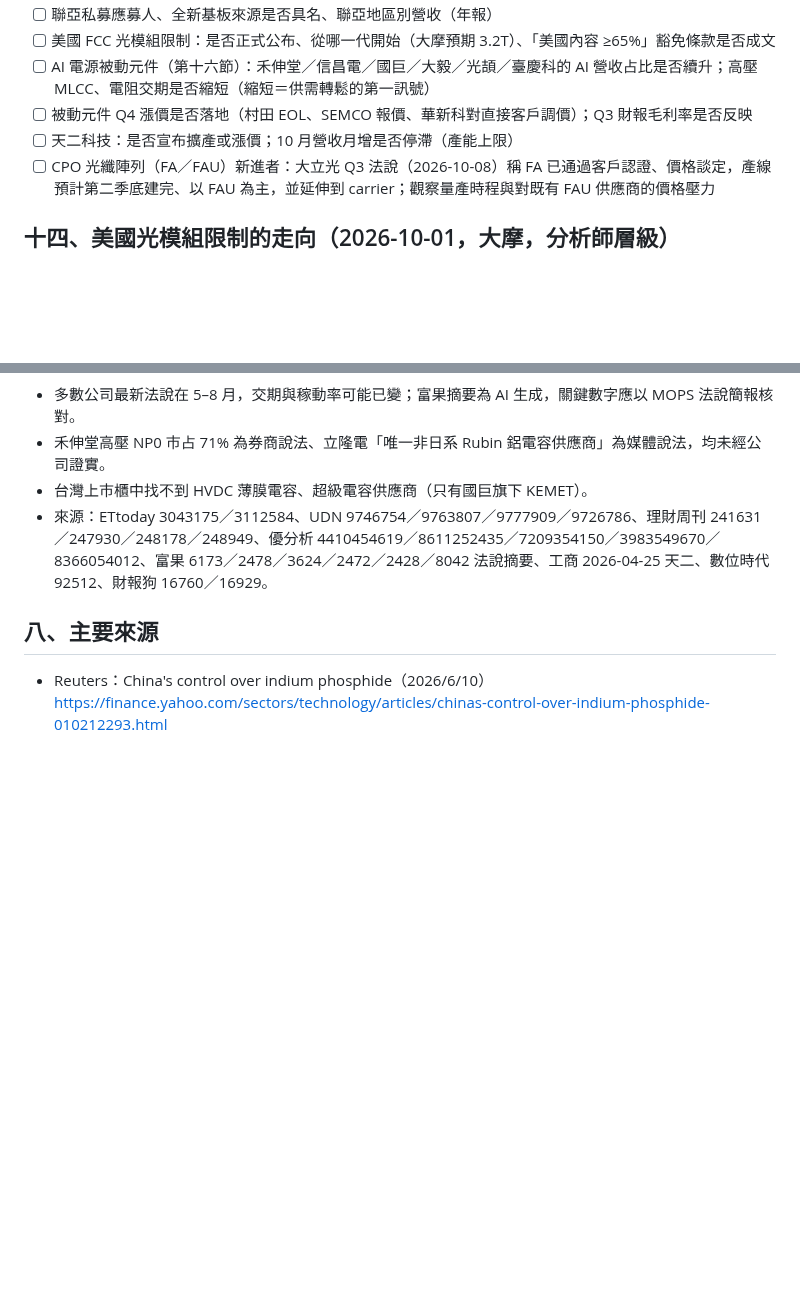
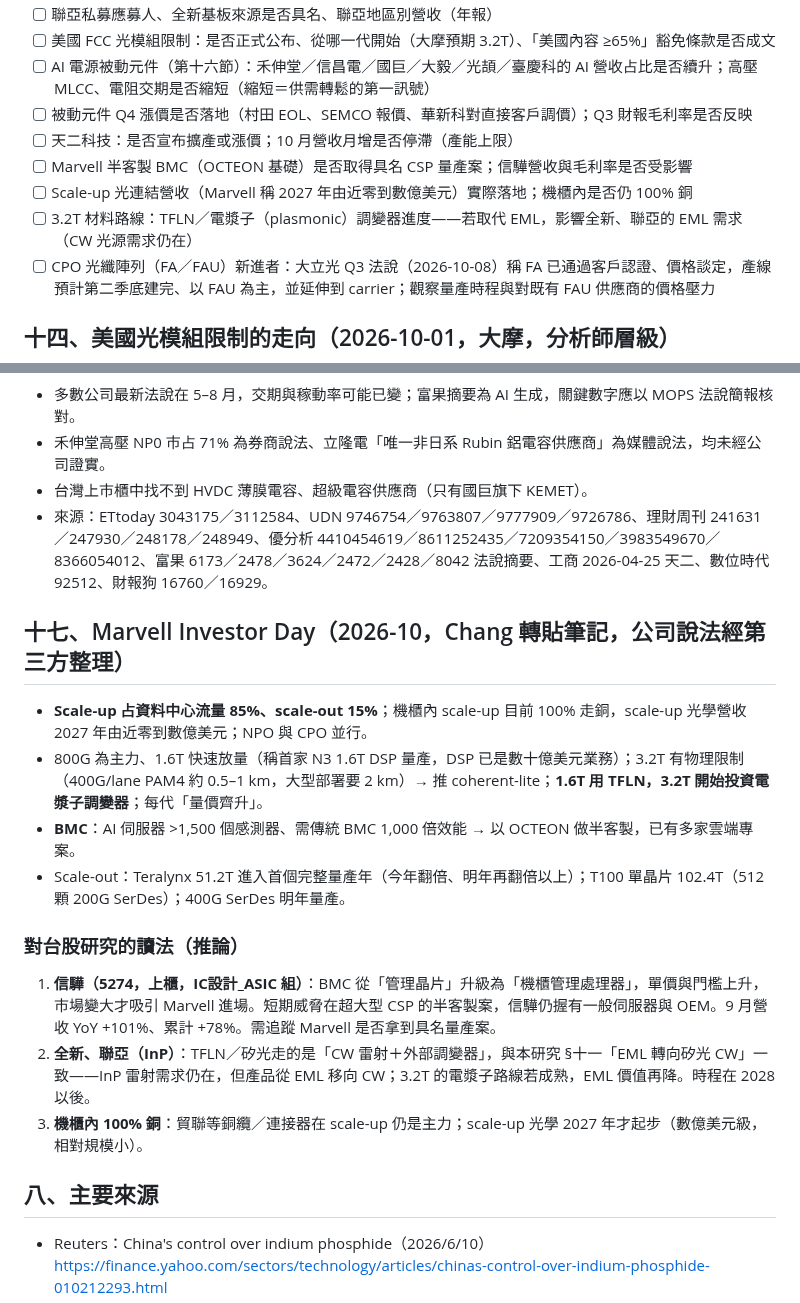
Before and after one commit to kko3okk/family-dividend-web, a Markdown page: RESEARCH.md, 2 parts joined by grey strips. Drawn GitHub-style; blank space fills up the shorter version.

Commit message:
research: Marvell Investor Day 讀法（§十七）＋追蹤三項
Co-Authored-By: Claude Opus 5.5 <noreply@anthropic.com>
Claude-Session: https://claude.ai/code/session_01Tj4bQcBZQ3SRiAQNmn8U5s

```diff
--- a/RESEARCH.md
+++ b/RESEARCH.md
@@ -392,6 +392,9 @@ InP 是 AI 光通訊唯一在 2026–2028 無法被替代的材料（200G/lane
 - [ ] AI 電源被動元件（第十六節）：禾伸堂／信昌電／國巨／大毅／光頡／臺慶科的 AI 營收占比是否續升；高壓 MLCC、電阻交期是否縮短（縮短＝供需轉鬆的第一訊號）
 - [ ] 被動元件 Q4 漲價是否落地（村田 EOL、SEMCO 報價、華新科對直接客戶調價）；Q3 財報毛利率是否反映
 - [ ] 天二科技：是否宣布擴產或漲價；10 月營收月增是否停滯（產能上限）
+- [ ] Marvell 半客製 BMC（OCTEON 基礎）是否取得具名 CSP 量產案；信驊營收與毛利率是否受影響
+- [ ] Scale-up 光連結營收（Marvell 稱 2027 年由近零到數億美元）實際落地；機櫃內是否仍 100% 銅
+- [ ] 3.2T 材料路線：TFLN／電漿子（plasmonic）調變器進度——若取代 EML，影響全新、聯亞的 EML 需求（CW 光源需求仍在）
 - [ ] CPO 光纖陣列（FA／FAU）新進者：大立光 Q3 法說（2026-10-08）稱 FA 已通過客戶認證、價格談定，產線預計第二季底建完、以 FAU 為主，並延伸到 carrier；觀察量產時程與對既有 FAU 供應商的價格壓力
 
 ## 十四、美國光模組限制的走向（2026-10-01，大摩，分析師層級）
@@ -482,6 +485,17 @@ InP 是 AI 光通訊唯一在 2026–2028 無法被替代的材料（200G/lane
 - 台灣上市櫃中找不到 HVDC 薄膜電容、超級電容供應商（只有國巨旗下 KEMET）。
 - 來源：ETtoday 3043175／3112584、UDN 9746754／9763807／9777909／9726786、理財周刊 241631／247930／248178／248949、優分析 4410454619／8611252435／7209354150／3983549670／8366054012、富果 6173／2478／3624／2472／2428／8042 法說摘要、工商 2026-04-25 天二、數位時代 92512、財報狗 16760／16929。
 
+## 十七、Marvell Investor Day（2026-10，Chang 轉貼筆記，公司說法經第三方整理）
+- **Scale-up 占資料中心流量 85%、scale-out 15%**；機櫃內 scale-up 目前 100% 走銅，scale-up 光學營收 2027 年由近零到數億美元；NPO 與 CPO 並行。
+- 800G 為主力、1.6T 快速放量（稱首家 N3 1.6T DSP 量產，DSP 已是數十億美元業務）；3.2T 有物理限制（400G/lane PAM4 約 0.5–1 km，大型部署要 2 km）→ 推 coherent-lite；**1.6T 用 TFLN，3.2T 開始投資電漿子調變器**；每代「量價齊升」。
+- **BMC**：AI 伺服器 >1,500 個感測器、需傳統 BMC 1,000 倍效能 → 以 OCTEON 做半客製，已有多家雲端專案。
+- Scale-out：Teralynx 51.2T 進入首個完整量產年（今年翻倍、明年再翻倍以上）；T100 單晶片 102.4T（512 顆 200G SerDes）；400G SerDes 明年量產。
+
+### 對台股研究的讀法（推論）
+1. **信驊（5274，上櫃，IC設計_ASIC 組）**：BMC 從「管理晶片」升級為「機櫃管理處理器」，單價與門檻上升，市場變大才吸引 Marvell 進場。短期威脅在超大型 CSP 的半客製案，信驊仍握有一般伺服器與 OEM。9 月營收 YoY +101%、累計 +78%。需追蹤 Marvell 是否拿到具名量產案。
+2. **全新、聯亞（InP）**：TFLN／矽光走的是「CW 雷射＋外部調變器」，與本研究 §十一「EML 轉向矽光 CW」一致——InP 雷射需求仍在，但產品從 EML 移向 CW；3.2T 的電漿子路線若成熟，EML 價值再降。時程在 2028 以後。
+3. **機櫃內 100% 銅**：貿聯等銅纜／連接器在 scale-up 仍是主力；scale-up 光學 2027 年才起步（數億美元級，相對規模小）。
+
 ## 八、主要來源
 - Reuters：China's control over indium phosphide（2026/6/10）https://finance.yahoo.com/sectors/technology/articles/chinas-control-over-indium-phosphide-010212293.html
 - TrendForce：InP shortage emerges as AI optical interconnect bottleneck（2026/8/6）https://www.trendforce.com/news/2026/08/06/news-inp-shortage-emerges-as-ai-optical-interconnect-bottleneck/
```
